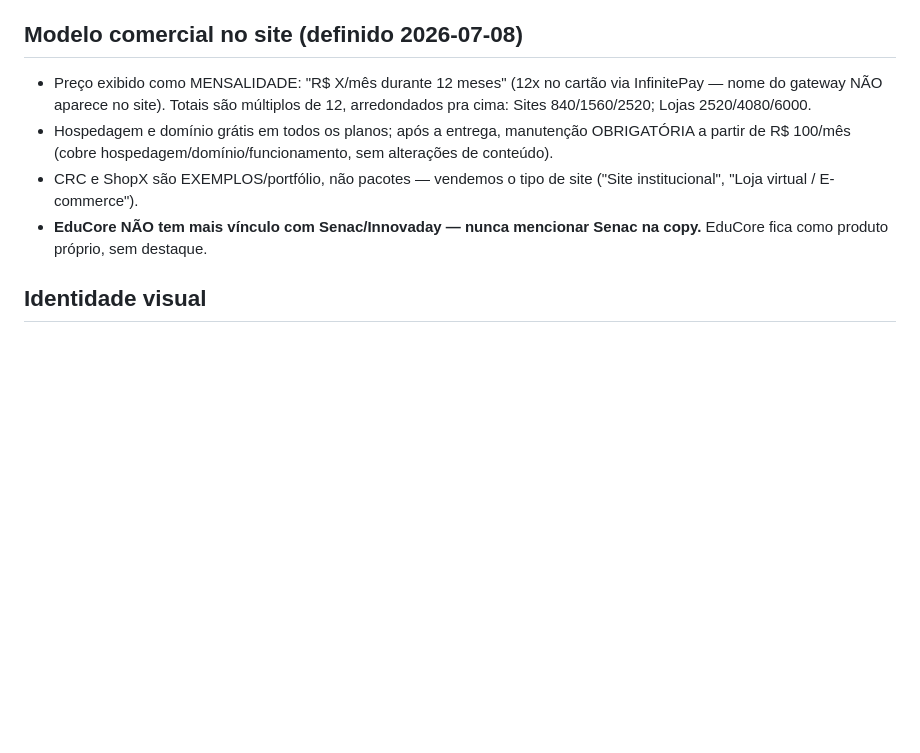
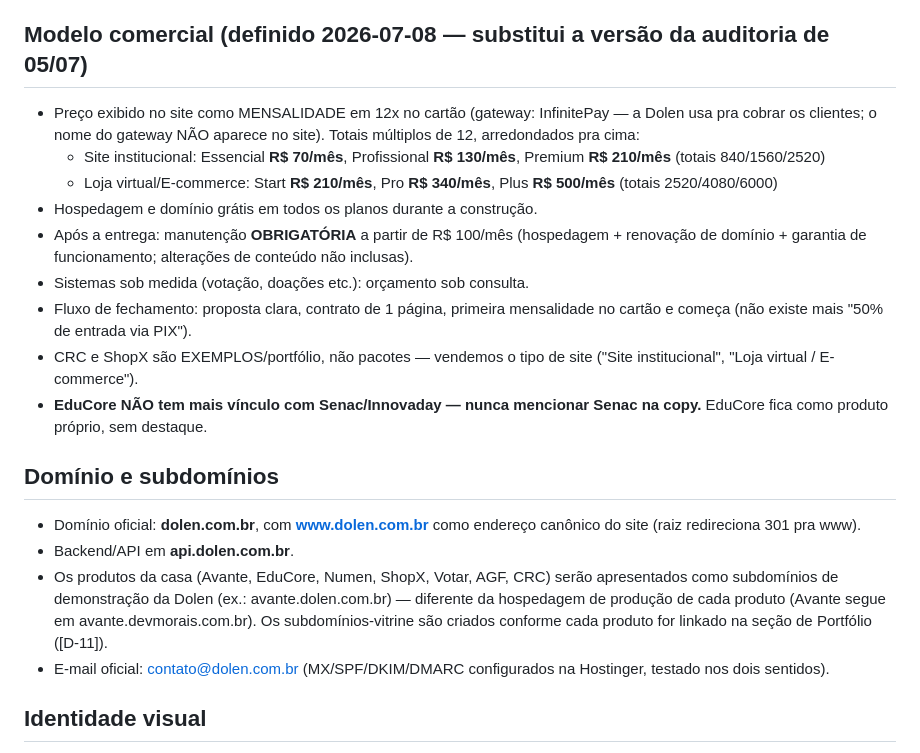
Before and after one commit to devMorais/painel-dolen, a Markdown page: CLAUDE.md, the part around the change. Drawn GitHub-style; blank space fills up the shorter version.

Commit message:
docs: CLAUDE.md completo pra espelhar no caderno [META-01] (modelo comercial detalhado + domínios)
Co-Authored-By: Claude Fable 5 <noreply@anthropic.com>

```diff
--- a/CLAUDE.md
+++ b/CLAUDE.md
@@ -41,11 +41,22 @@ Monorepo com 2 projetos: `frontend/` (Angular 20.3) e `backend/` (Laravel 13, PH
 - users (auth do admin)
 - Plano ainda adiciona: cases, landing_secundarias, eventos_conversao, posts_marketing, templates_post, pacotes_precos
 
-## Modelo comercial no site (definido 2026-07-08)
-- Preço exibido como MENSALIDADE: "R$ X/mês durante 12 meses" (12x no cartão via InfinitePay — nome do gateway NÃO aparece no site). Totais são múltiplos de 12, arredondados pra cima: Sites 840/1560/2520; Lojas 2520/4080/6000.
-- Hospedagem e domínio grátis em todos os planos; após a entrega, manutenção OBRIGATÓRIA a partir de R$ 100/mês (cobre hospedagem/domínio/funcionamento, sem alterações de conteúdo).
+## Modelo comercial (definido 2026-07-08 — substitui a versão da auditoria de 05/07)
+- Preço exibido no site como MENSALIDADE em 12x no cartão (gateway: InfinitePay — a Dolen usa pra cobrar os clientes; o nome do gateway NÃO aparece no site). Totais múltiplos de 12, arredondados pra cima:
+  - Site institucional: Essencial **R$ 70/mês**, Profissional **R$ 130/mês**, Premium **R$ 210/mês** (totais 840/1560/2520)
+  - Loja virtual/E-commerce: Start **R$ 210/mês**, Pro **R$ 340/mês**, Plus **R$ 500/mês** (totais 2520/4080/6000)
+- Hospedagem e domínio grátis em todos os planos durante a construção.
+- Após a entrega: manutenção **OBRIGATÓRIA** a partir de R$ 100/mês (hospedagem + renovação de domínio + garantia de funcionamento; alterações de conteúdo não inclusas).
+- Sistemas sob medida (votação, doações etc.): orçamento sob consulta.
+- Fluxo de fechamento: proposta clara, contrato de 1 página, primeira mensalidade no cartão e começa (não existe mais "50% de entrada via PIX").
 - CRC e ShopX são EXEMPLOS/portfólio, não pacotes — vendemos o tipo de site ("Site institucional", "Loja virtual / E-commerce").
 - **EduCore NÃO tem mais vínculo com Senac/Innovaday — nunca mencionar Senac na copy.** EduCore fica como produto próprio, sem destaque.
+
+## Domínio e subdomínios
+- Domínio oficial: **dolen.com.br**, com **www.dolen.com.br** como endereço canônico do site (raiz redireciona 301 pra www).
+- Backend/API em **api.dolen.com.br**.
+- Os produtos da casa (Avante, EduCore, Numen, ShopX, Votar, AGF, CRC) serão apresentados como subdomínios de demonstração da Dolen (ex.: avante.dolen.com.br) — diferente da hospedagem de produção de cada produto (Avante segue em avante.devmorais.com.br). Os subdomínios-vitrine são criados conforme cada produto for linkado na seção de Portfólio ([D-11]).
+- E-mail oficial: contato@dolen.com.br (MX/SPF/DKIM/DMARC configurados na Hostinger, testado nos dois sentidos).
 
 ## Identidade visual
 Tokens centralizados em frontend/src/styles.scss (preto/branco/cinza + `--erro`, fontes Space Grotesk + Inter) — sempre reusar var(), nunca cor solta. Logo oficial integrado (D-02): `assets/images/dolen-icone-preto.png` no header/footer (footer usa filter invert), favicon oficial, og_image = dolen-capa-facebook.png.
```
